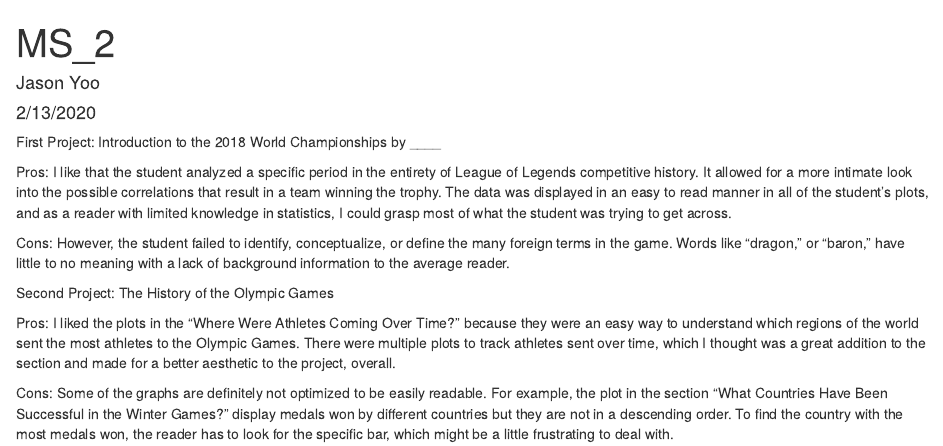
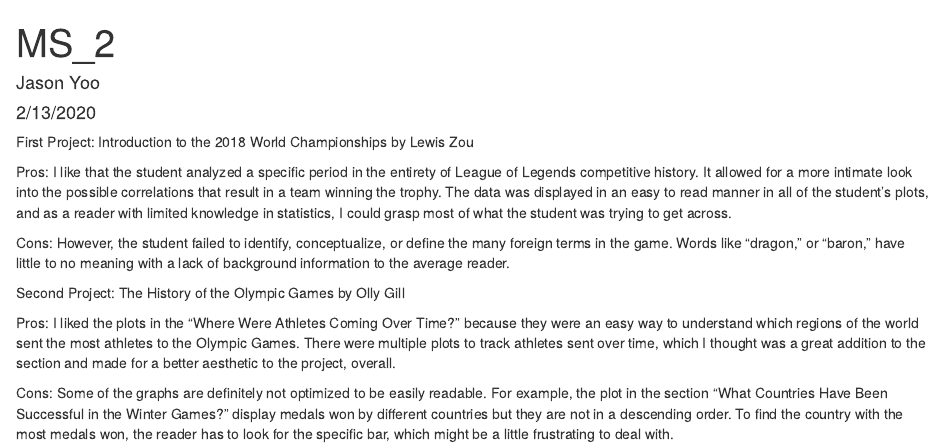
Before and after one commit to daboombas/MS2_2020-02-13, an R Markdown document (MS_2.Rmd): the page in a window 1100 px wide, from its top. Rendered offline with R 4.5, knitr and Pandoc, with nearby package versions.

Commit message:
Final commit (?) Edited author names

````diff
--- a/MS_2.Rmd
+++ b/MS_2.Rmd
@@ -9,14 +9,14 @@ output: html_document
 knitr::opts_chunk$set(echo = TRUE)
 ```
 
-First Project: Introduction to the 2018 World Championships by ____
+First Project: Introduction to the 2018 World Championships by Lewis Zou
 
 Pros: I like that the student analyzed a specific period in the entirety of League of Legends competitive history. It allowed for a more intimate look into the possible correlations that result in a team winning the trophy. The data was displayed in an easy to read manner in all of the student's plots, and as a reader with limited knowledge in statistics, I could grasp most of what the student was trying to get across.
 
 Cons: However, the student failed to identify, conceptualize, or define the many foreign terms in the game. Words like "dragon," or "baron," have little to no meaning with a lack of background information to the average reader.
 
 
-Second Project: The History of the Olympic Games
+Second Project: The History of the Olympic Games by Olly Gill
 
 Pros: I liked the plots in the "Where Were Athletes Coming Over Time?" because they were an easy way to understand which regions of the world sent the most athletes to the Olympic Games. There were multiple plots to track athletes sent over time, which I thought was a great addition to the section and made for a better aesthetic to the project, overall.
 
````
Also changed, not shown: MS_2.html (added).
